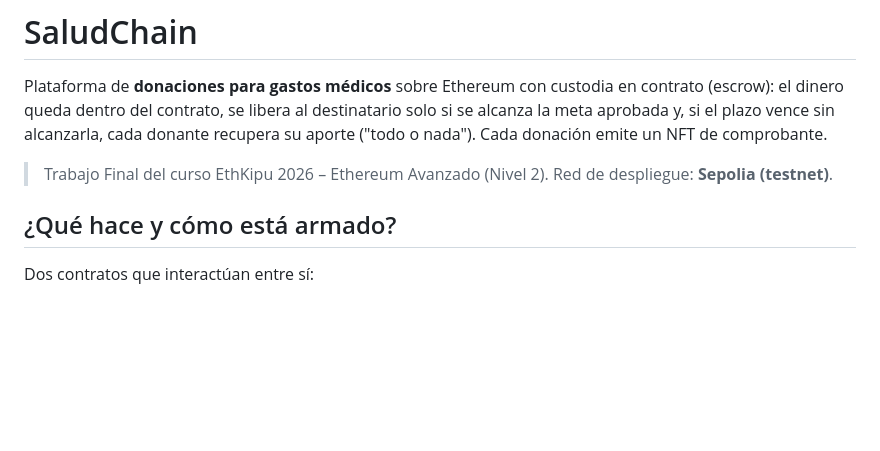
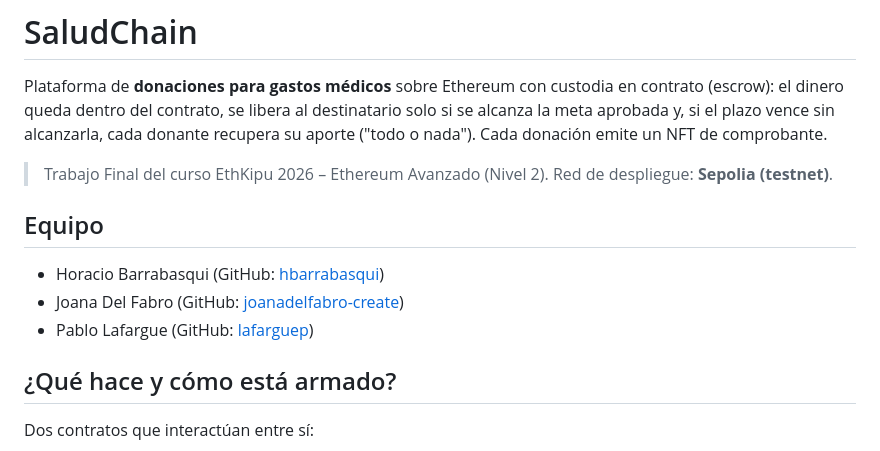
Before and after one commit to hbarrabasqui/saludchain, a Markdown page: README.md, the part around the change. GitHub-like rendering; blank space fills up the shorter version.

Commit message:
README: agregar sección Equipo con los integrantes y sus perfiles de GitHub
Co-Authored-By: Claude Sonnet 5.5 <noreply@anthropic.com>

```diff
--- a/README.md
+++ b/README.md
@@ -3,6 +3,12 @@
 Plataforma de **donaciones para gastos médicos** sobre Ethereum con custodia en contrato (escrow): el dinero queda dentro del contrato, se libera al destinatario solo si se alcanza la meta aprobada y, si el plazo vence sin alcanzarla, cada donante recupera su aporte ("todo o nada"). Cada donación emite un NFT de comprobante.
 
 > Trabajo Final del curso EthKipu 2026 – Ethereum Avanzado (Nivel 2). Red de despliegue: **Sepolia (testnet)**.
+
+## Equipo
+
+- Horacio Barrabasqui (GitHub: [hbarrabasqui](https://github.com/hbarrabasqui))
+- Joana Del Fabro (GitHub: [joanadelfabro-create](https://github.com/joanadelfabro-create))
+- Pablo Lafargue (GitHub: [lafarguep](https://github.com/lafarguep))
 
 ## ¿Qué hace y cómo está armado?
 
```
